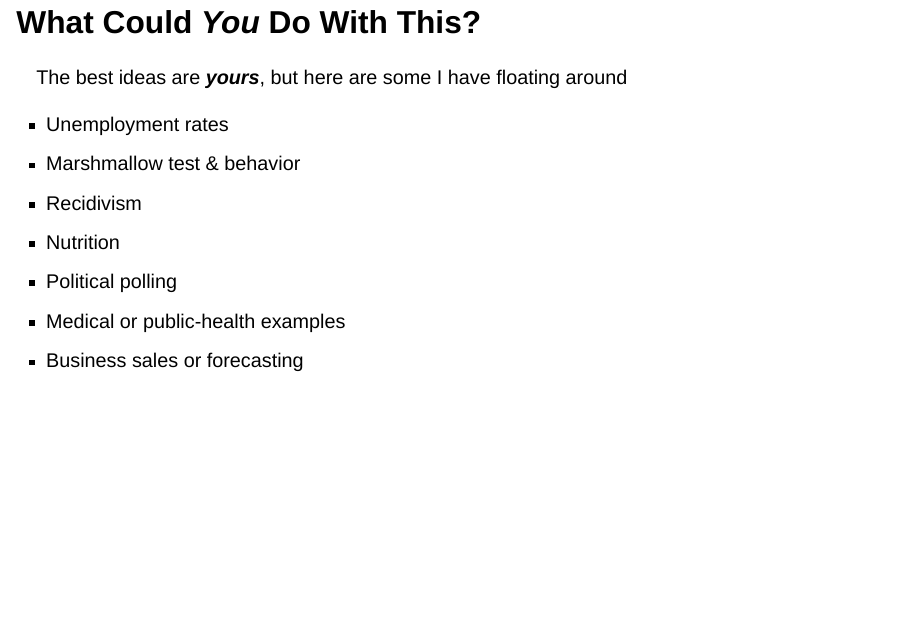
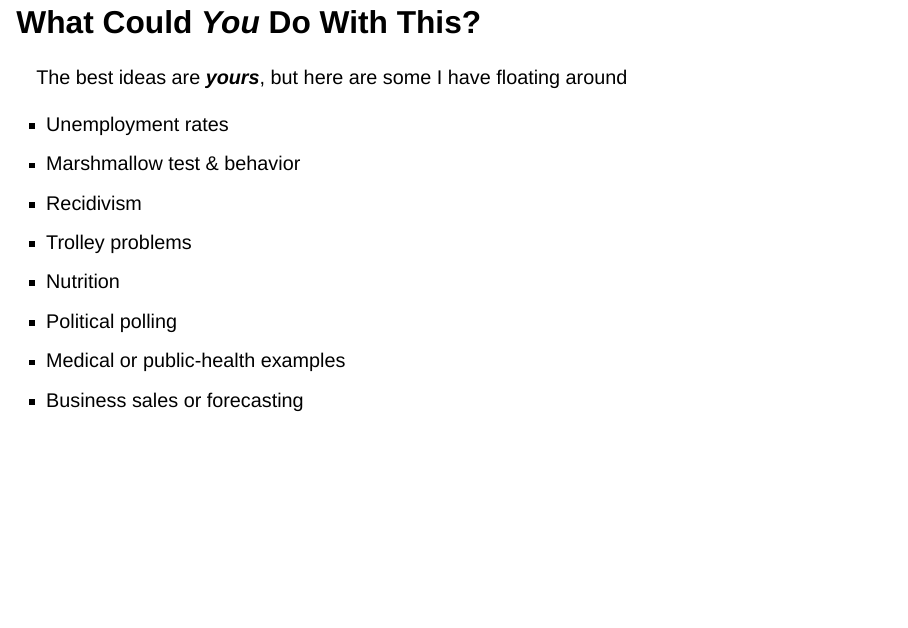
Before and after one commit to agmath/agmath.github.io, a Quarto document (presentations/SipsAndScholars/IntroductoryBayesInContext.qmd): page 20 of 21. Rendered offline with R 4.5, knitr and Pandoc in place of Quarto, with nearby package versions; drawn as Slidy slides in place of the format the file asks for.

Commit message:
Add trolley problems

```diff
--- a/presentations/SipsAndScholars/IntroductoryBayesInContext.qmd
+++ b/presentations/SipsAndScholars/IntroductoryBayesInContext.qmd
@@ -517,6 +517,7 @@ The best ideas are ***yours***, but here are some I have floating around
 + Unemployment rates
 + Marshmallow test & behavior
 + Recidivism
++ Trolley problems
 + Nutrition
 + Political polling
 + Medical or public-health examples
```
Also changed, not shown: presentations/SipsAndScholars/IntroductoryBayesInContext.html.
